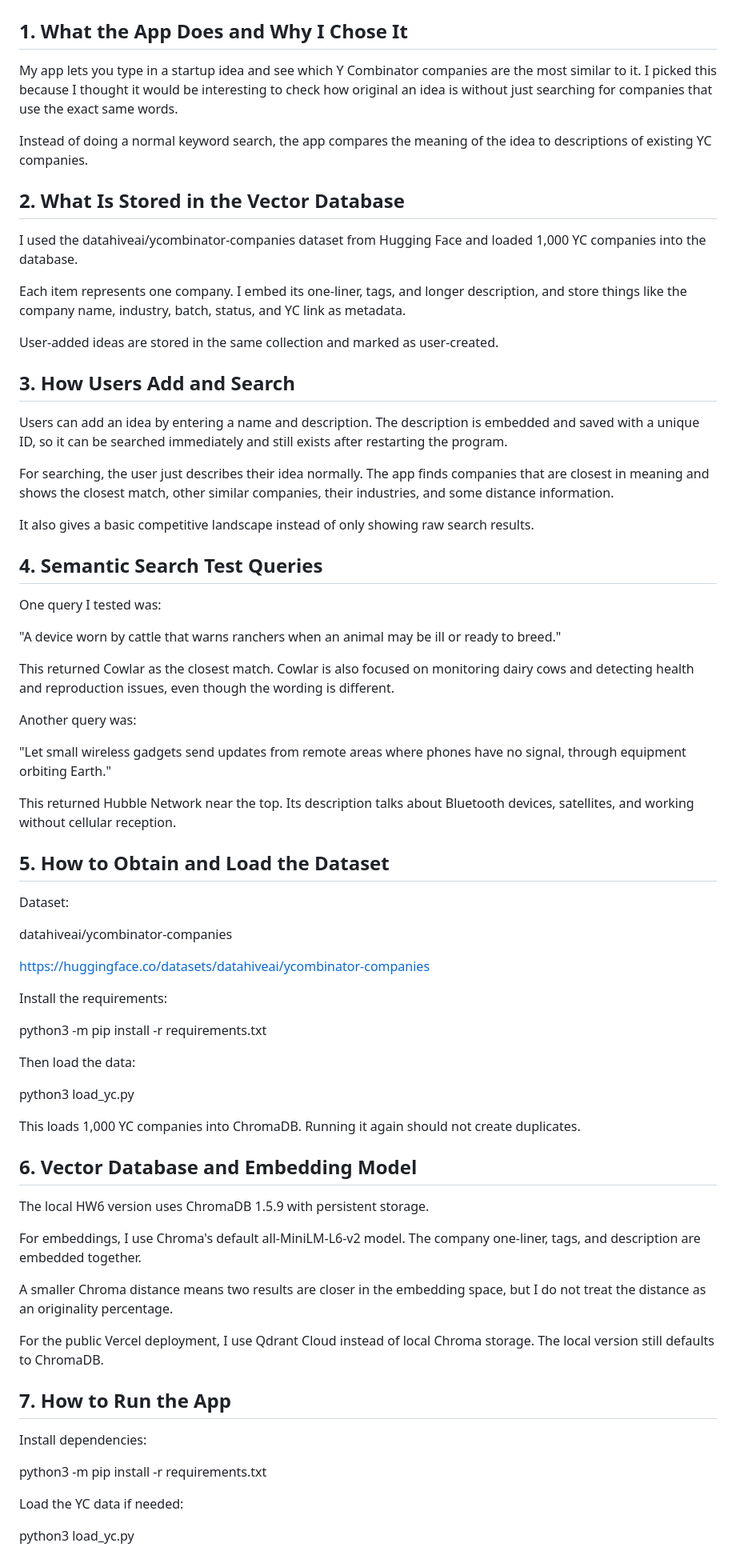
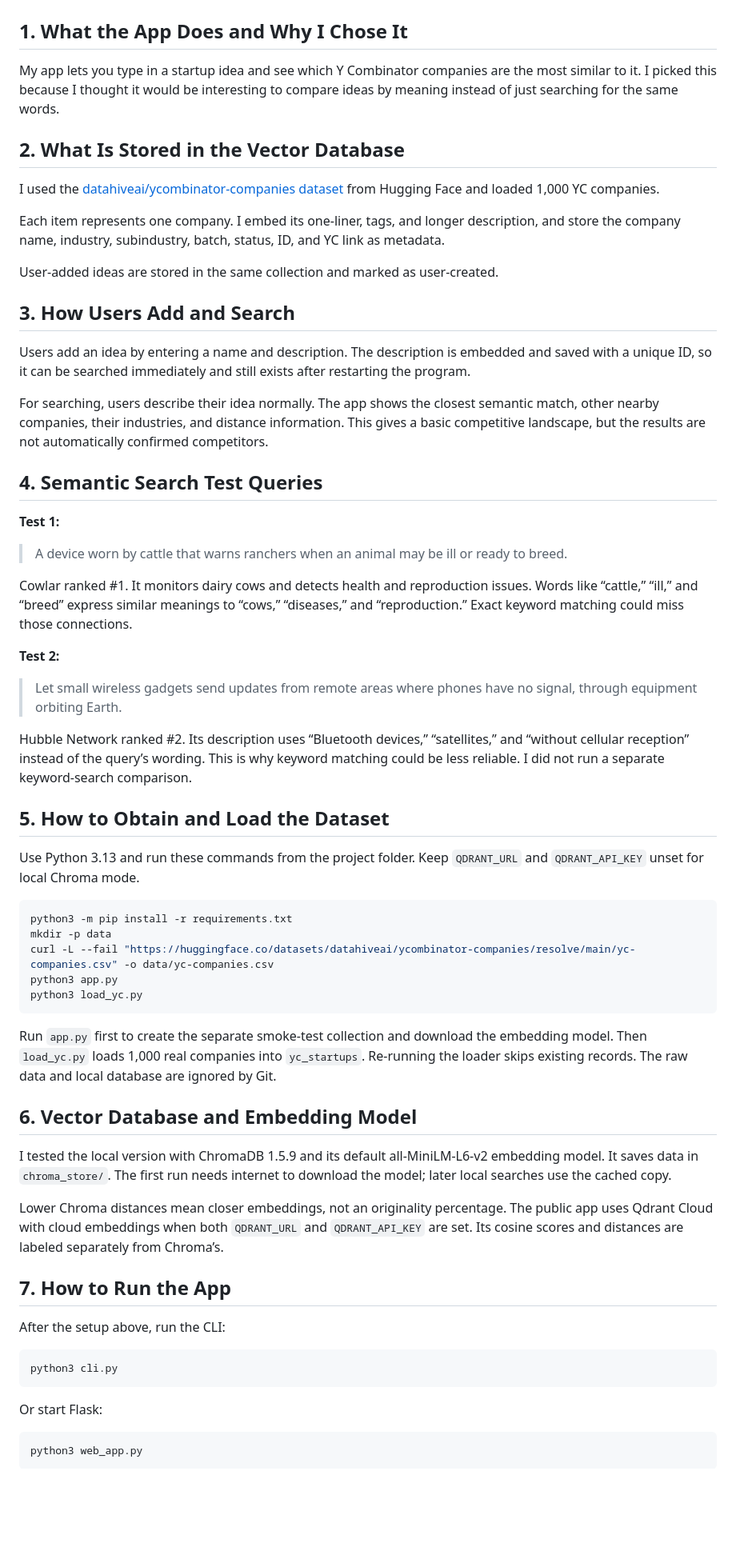
Before and after one commit to whosamyy/idea-originality-checker, a Markdown page: README.md, the part around one of its changes. Shown at 80% size. Rendered like a GitHub page; blank space fills up the shorter version.

Commit message:
Clarify README setup and semantic search examples

````diff
--- a/README.md
+++ b/README.md
@@ -2,75 +2,67 @@
 
 ## 1. What the App Does and Why I Chose It
 
-My app lets you type in a startup idea and see which Y Combinator companies are the most similar to it. I picked this because I thought it would be interesting to check how original an idea is without just searching for companies that use the exact same words.
-
-Instead of doing a normal keyword search, the app compares the meaning of the idea to descriptions of existing YC companies.
+My app lets you type in a startup idea and see which Y Combinator companies are the most similar to it. I picked this because I thought it would be interesting to compare ideas by meaning instead of just searching for the same words.
 
 ## 2. What Is Stored in the Vector Database
 
-I used the datahiveai/ycombinator-companies dataset from Hugging Face and loaded 1,000 YC companies into the database.
+I used the [datahiveai/ycombinator-companies dataset](https://huggingface.co/datasets/datahiveai/ycombinator-companies) from Hugging Face and loaded 1,000 YC companies.
 
-Each item represents one company. I embed its one-liner, tags, and longer description, and store things like the company name, industry, batch, status, and YC link as metadata.
+Each item represents one company. I embed its one-liner, tags, and longer description, and store the company name, industry, subindustry, batch, status, ID, and YC link as metadata.
 
 User-added ideas are stored in the same collection and marked as user-created.
 
 ## 3. How Users Add and Search
 
-Users can add an idea by entering a name and description. The description is embedded and saved with a unique ID, so it can be searched immediately and still exists after restarting the program.
+Users add an idea by entering a name and description. The description is embedded and saved with a unique ID, so it can be searched immediately and still exists after restarting the program.
 
-For searching, the user just describes their idea normally. The app finds companies that are closest in meaning and shows the closest match, other similar companies, their industries, and some distance information.
-
-It also gives a basic competitive landscape instead of only showing raw search results.
+For searching, users describe their idea normally. The app shows the closest semantic match, other nearby companies, their industries, and distance information. This gives a basic competitive landscape, but the results are not automatically confirmed competitors.
 
 ## 4. Semantic Search Test Queries
 
-One query I tested was:
+**Test 1:**
 
-"A device worn by cattle that warns ranchers when an animal may be ill or ready to breed."
+> A device worn by cattle that warns ranchers when an animal may be ill or ready to breed.
 
-This returned Cowlar as the closest match. Cowlar is also focused on monitoring dairy cows and detecting health and reproduction issues, even though the wording is different.
+Cowlar ranked #1. It monitors dairy cows and detects health and reproduction issues. Words like “cattle,” “ill,” and “breed” express similar meanings to “cows,” “diseases,” and “reproduction.” Exact keyword matching could miss those connections.
 
-Another query was:
+**Test 2:**
 
-"Let small wireless gadgets send updates from remote areas where phones have no signal, through equipment orbiting Earth."
+> Let small wireless gadgets send updates from remote areas where phones have no signal, through equipment orbiting Earth.
 
-This returned Hubble Network near the top. Its description talks about Bluetooth devices, satellites, and working without cellular reception.
+Hubble Network ranked #2. Its description uses “Bluetooth devices,” “satellites,” and “without cellular reception” instead of the query’s wording. This is why keyword matching could be less reliable. I did not run a separate keyword-search comparison.
 
 ## 5. How to Obtain and Load the Dataset
 
-Dataset:
+Use Python 3.13 and run these commands from the project folder. Keep `QDRANT_URL` and `QDRANT_API_KEY` unset for local Chroma mode.
 
-datahiveai/ycombinator-companies
+```bash
+python3 -m pip install -r requirements.txt
+mkdir -p data
+curl -L --fail "https://huggingface.co/datasets/datahiveai/ycombinator-companies/resolve/main/yc-companies.csv" -o data/yc-companies.csv
+python3 app.py
+python3 load_yc.py
+```
 
-https://huggingface.co/datasets/datahiveai/ycombinator-companies
-
-Install the requirements:
-
-python3 -m pip install -r requirements.txt
-
-Then load the data:
-
-python3 load_yc.py
-
-This loads 1,000 YC companies into ChromaDB. Running it again should not create duplicates.
+Run `app.py` first to create the separate smoke-test collection and download the embedding model. Then `load_yc.py` loads 1,000 real companies into `yc_startups`. Re-running the loader skips existing records. The raw data and local database are ignored by Git.
 
 ## 6. Vector Database and Embedding Model
 
-The local HW6 version uses ChromaDB 1.5.9 with persistent storage.
+I tested the local version with ChromaDB 1.5.9 and its default all-MiniLM-L6-v2 embedding model. It saves data in `chroma_store/`. The first run needs internet to download the model; later local searches use the cached copy.
 
-For embeddings, I use Chroma's default all-MiniLM-L6-v2 model. The company one-liner, tags, and description are embedded together.
-
-A smaller Chroma distance means two results are closer in the embedding space, but I do not treat the distance as an originality percentage.
-
-For the public Vercel deployment, I use Qdrant Cloud instead of local Chroma storage. The local version still defaults to ChromaDB.
+Lower Chroma distances mean closer embeddings, not an originality percentage. The public app uses Qdrant Cloud with cloud embeddings when both `QDRANT_URL` and `QDRANT_API_KEY` are set. Its cosine scores and distances are labeled separately from Chroma’s.
 
 ## 7. How to Run the App
 
-Install dependencies:
+After the setup above, run the CLI:
 
-python3 -m pip install -r requirements.txt
+```bash
+python3 cli.py
+```
 
-Load the YC data if needed:
+Or start Flask:
 
-python3 load_yc.py
+```bash
+python3 web_app.py
+```
 
````
Also changed, not shown: other parts of README.md (+4 -20 lines).
